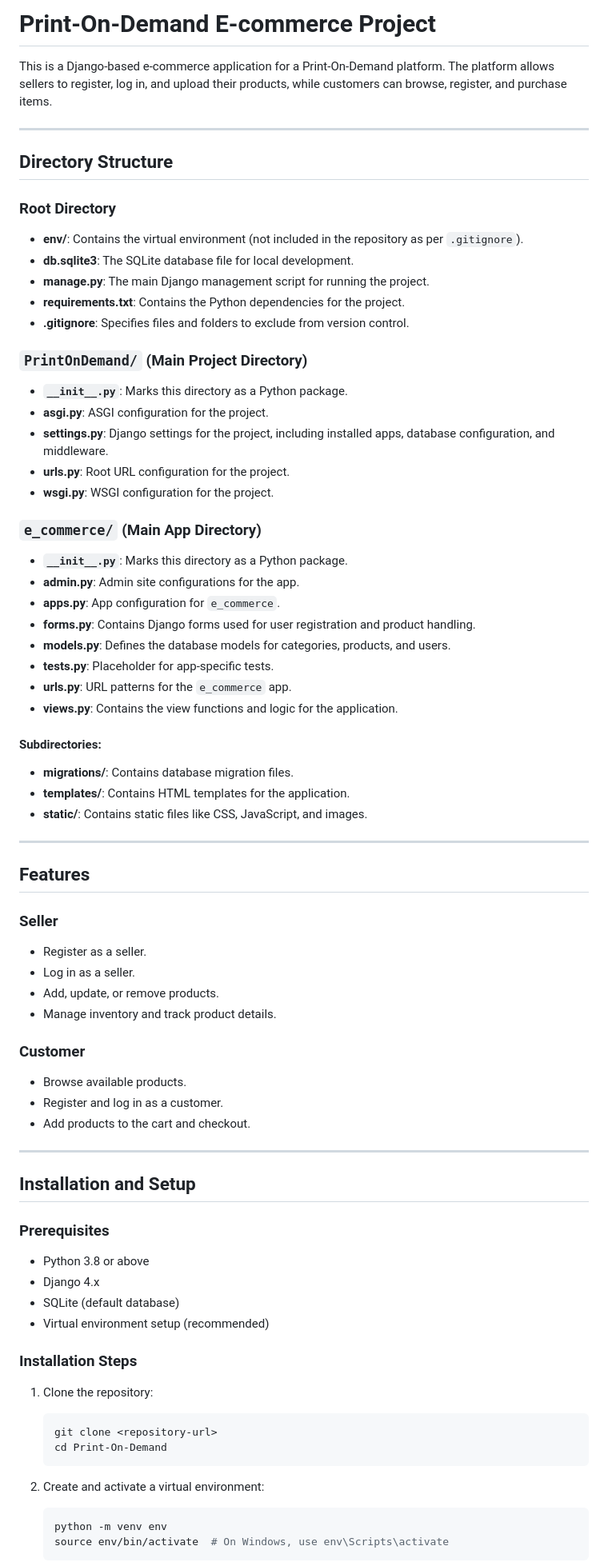
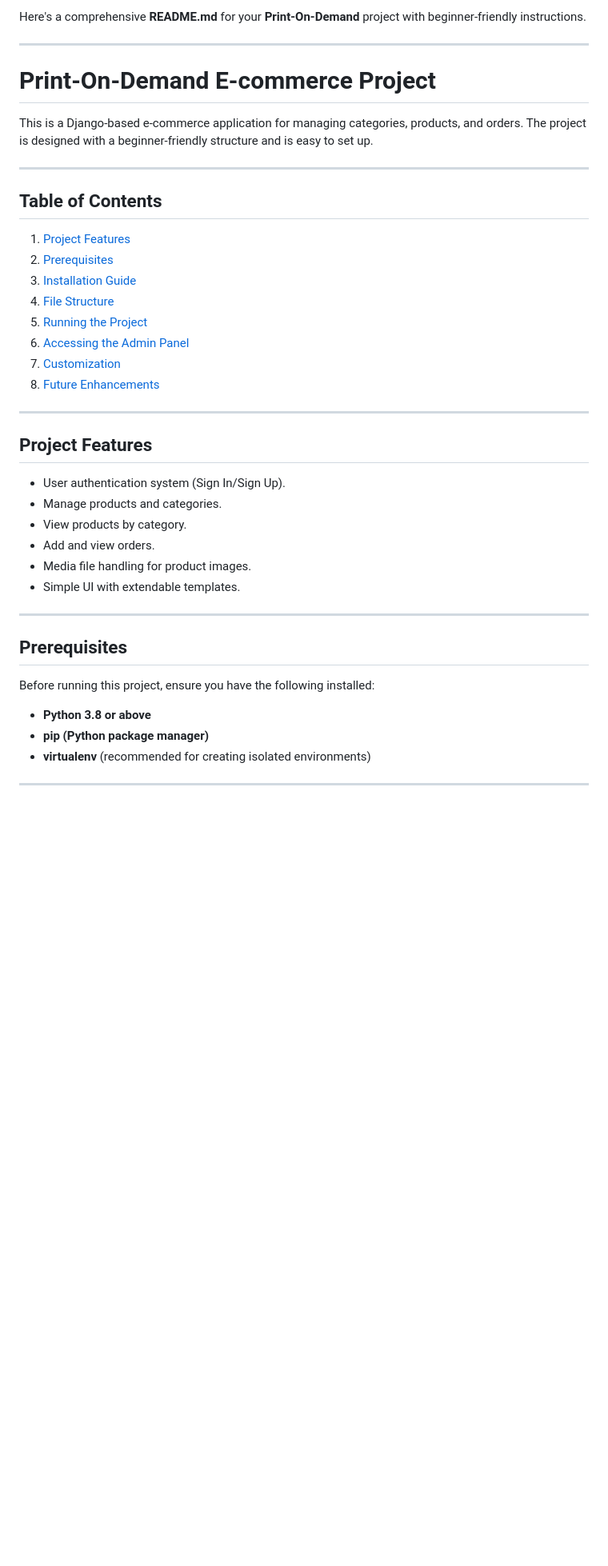
Before and after one commit to Shivansh-Ahirwal/PRINT-ON-DEMAND, a Markdown page: readme.md, the part around the change printed below. Shown: that part at 80% size. Drawn GitHub-style; blank space fills up the shorter version.

````diff
--- a/readme.md
+++ b/readme.md
@@ -1,75 +1,40 @@
-# Print-On-Demand E-commerce Project
-
-This is a Django-based e-commerce application for a Print-On-Demand platform. The platform allows sellers to register, log in, and upload their products, while customers can browse, register, and purchase items.
+Here's a comprehensive **README.md** for your **Print-On-Demand** project with beginner-friendly instructions.
 
 ---
 
-## Directory Structure
+# Print-On-Demand E-commerce Project
 
-### Root Directory
-- **env/**: Contains the virtual environment (not included in the repository as per `.gitignore`).
-- **db.sqlite3**: The SQLite database file for local development.
-- **manage.py**: The main Django management script for running the project.
-- **requirements.txt**: Contains the Python dependencies for the project.
-- **.gitignore**: Specifies files and folders to exclude from version control.
-
-### `PrintOnDemand/` (Main Project Directory)
-- **`__init__.py`**: Marks this directory as a Python package.
-- **asgi.py**: ASGI configuration for the project.
-- **settings.py**: Django settings for the project, including installed apps, database configuration, and middleware.
-- **urls.py**: Root URL configuration for the project.
-- **wsgi.py**: WSGI configuration for the project.
-
-### `e_commerce/` (Main App Directory)
-- **`__init__.py`**: Marks this directory as a Python package.
-- **admin.py**: Admin site configurations for the app.
-- **apps.py**: App configuration for `e_commerce`.
-- **forms.py**: Contains Django forms used for user registration and product handling.
-- **models.py**: Defines the database models for categories, products, and users.
-- **tests.py**: Placeholder for app-specific tests.
-- **urls.py**: URL patterns for the `e_commerce` app.
-- **views.py**: Contains the view functions and logic for the application.
-
-#### Subdirectories:
-- **migrations/**: Contains database migration files.
-- **templates/**: Contains HTML templates for the application.
-- **static/**: Contains static files like CSS, JavaScript, and images.
+This is a Django-based e-commerce application for managing categories, products, and orders. The project is designed with a beginner-friendly structure and is easy to set up.
 
 ---
 
-## Features
-
-### Seller
-- Register as a seller.
-- Log in as a seller.
-- Add, update, or remove products.
-- Manage inventory and track product details.
-
-### Customer
-- Browse available products.
-- Register and log in as a customer.
-- Add products to the cart and checkout.
+## Table of Contents
+1. [Project Features](#project-features)
+2. [Prerequisites](#prerequisites)
+3. [Installation Guide](#installation-guide)
+4. [File Structure](#file-structure)
+5. [Running the Project](#running-the-project)
+6. [Accessing the Admin Panel](#accessing-the-admin-panel)
+7. [Customization](#customization)
+8. [Future Enhancements](#future-enhancements)
 
 ---
 
-## Installation and Setup
+## Project Features
+- User authentication system (Sign In/Sign Up).
+- Manage products and categories.
+- View products by category.
+- Add and view orders.
+- Media file handling for product images.
+- Simple UI with extendable templates.
 
-### Prerequisites
-- Python 3.8 or above
-- Django 4.x
-- SQLite (default database)
-- Virtual environment setup (recommended)
+---
 
-### Installation Steps
-1. Clone the repository:
-   ```bash
-   git clone <repository-url>
-   cd Print-On-Demand
-   ```
+## Prerequisites
+Before running this project, ensure you have the following installed:
+- **Python 3.8 or above**
+- **pip (Python package manager)**
+- **virtualenv** (recommended for creating isolated environments)
 
-2. Create and activate a virtual environment:
-   ```bash
-   python -m venv env
-   source env/bin/activate  # On Windows, use env\Scripts\activate
-   ```
+---
 
````
Also changed, not shown: other parts of readme.md (+99 -41 lines).
